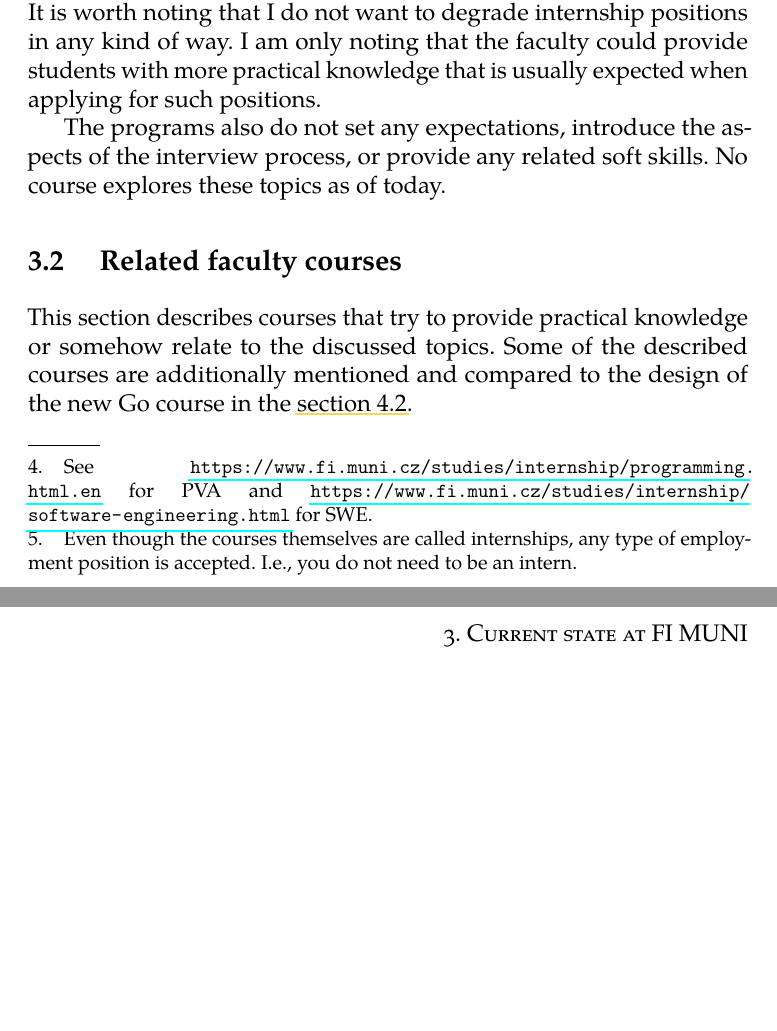
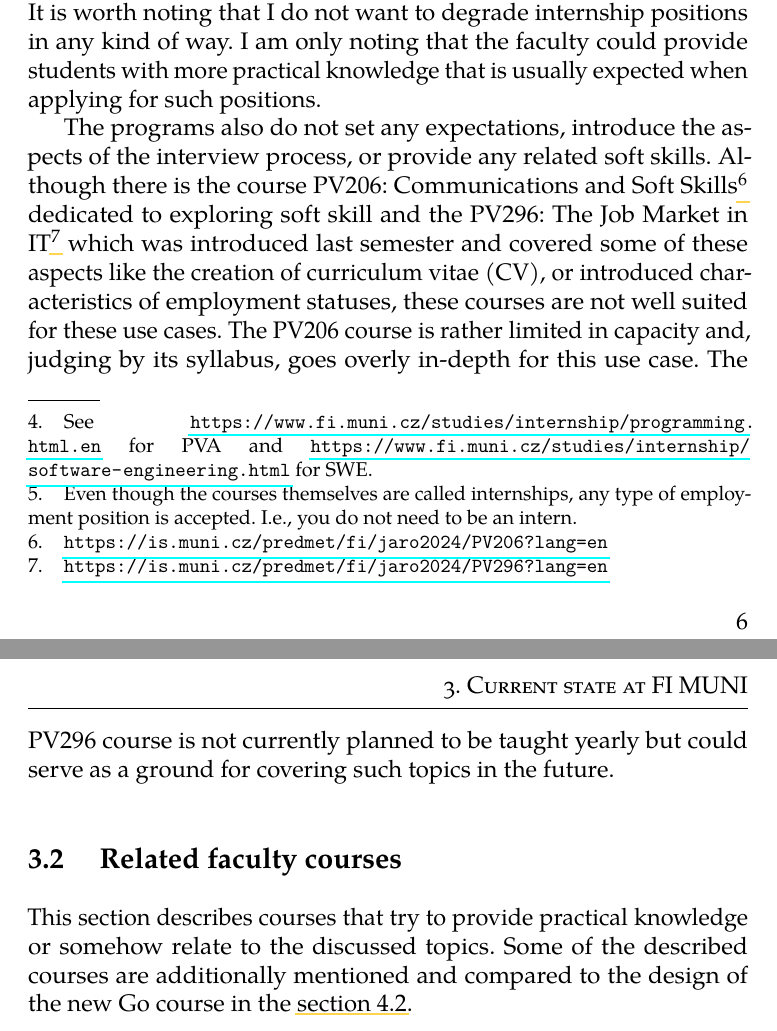
Before and after one commit to stanislav-zeman/course-go-thesis, a LaTeX thesis (thesis.tex): two parts of pages 15 and 16 of 59 before the commit and two parts of pages 15 and 16 of 60 after it, joined at a grey line, cut so that both start at the same text, the shorter picture padded with empty space. Compiled offline with pdfLaTeX.

Commit message:
Rework soft skills paragraph

```diff
--- a/thesis.tex
+++ b/thesis.tex
@@ -139,7 +139,7 @@ Both of the mentioned study programs require attending an internship\footnote{Se
 
 To give a clear example, students are required to attend an internship without ever having to connect an application to a database or design and implement an API. This knowledge is mostly covered by the PB138: Web development course described in \cref{web-dev}. Unfortunately, the PVA plan suggests enrolling in this course during the last semester; therefore, this knowledge is not covered before attending the internship. This seems to be inappropriate for a program that specifies application development in its name. Hence, students often have to settle for relatively limited and often underpaid internship positions even though they could go straight to working as fully-fledged juniors. It is worth noting that I do not want to degrade internship positions in any kind of way. I am only noting that the faculty could provide students with more practical knowledge that is usually expected when applying for such positions.
 
-The programs also do not set any expectations, introduce the aspects of the interview process, or provide any related soft skills. No course explores these topics as of today.
+The programs also do not set any expectations, introduce the aspects of the interview process, or provide any related soft skills. Although there is the course PV206: Communications and Soft Skills\footnote{\url{https://is.muni.cz/predmet/fi/jaro2024/PV206?lang=en}} dedicated to exploring soft skill and the PV296: The Job Market in IT\footnote{\url{https://is.muni.cz/predmet/fi/jaro2024/PV296?lang=en}} which was introduced last semester and covered some of these aspects like the creation of curriculum vitae (CV), or introduced characteristics of employment statuses, these courses are not well suited for these use cases. The PV206 course is rather limited in capacity and, judging by its syllabus, goes overly in-depth for this use case. The PV296 course is not currently planned to be taught yearly but could serve as a ground for covering such topics in the future.
 
 \section{Related faculty courses}
 
```
